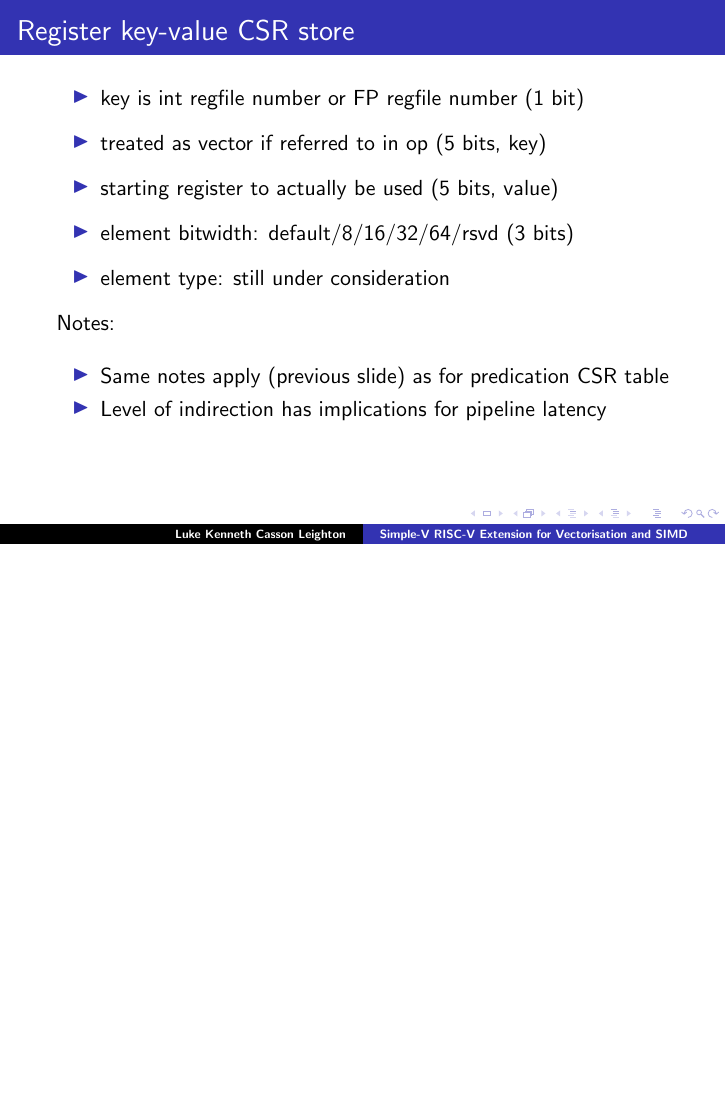
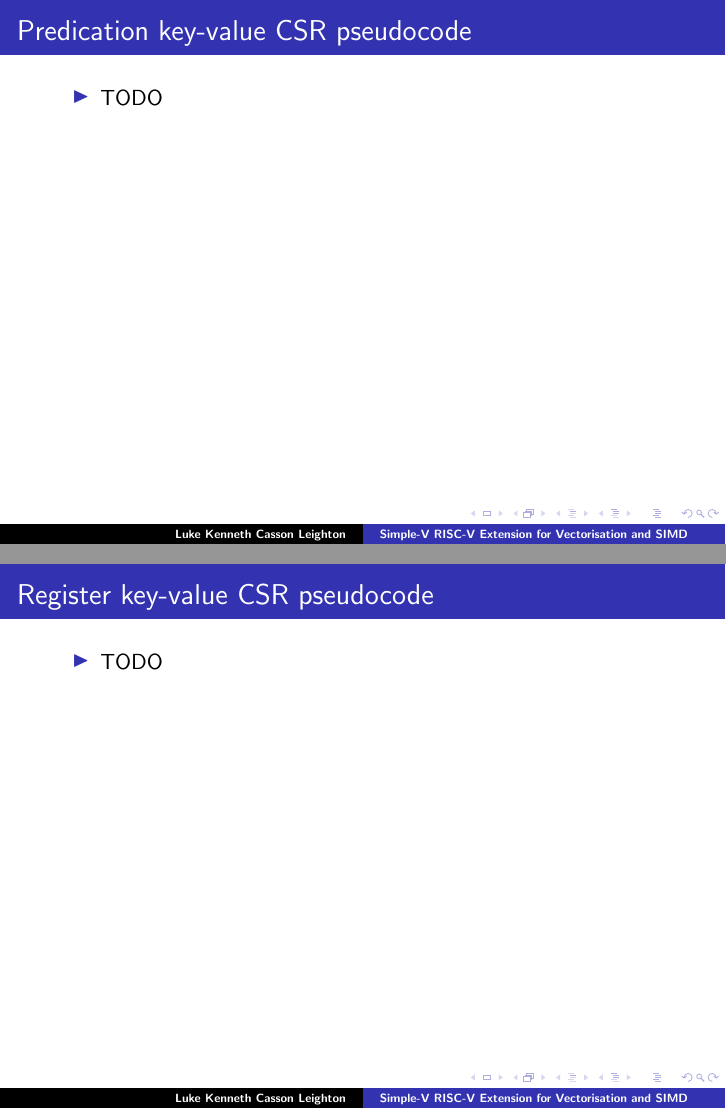
Before and after one commit to programmerjake/libre-soc-wiki, LaTeX slides (simple_v_extension/simple_v_chennai_2018.tex): page 22 of 31 before the commit and pages 22 and 24 of 33 after it, the two joined at a grey line, the shorter picture padded with empty space. Compiled offline with pdfLaTeX.

Commit message:
add placeholder pseudocode slides

```diff
--- a/simple_v_extension/simple_v_chennai_2018.tex
+++ b/simple_v_extension/simple_v_chennai_2018.tex
@@ -379,6 +379,14 @@ for (int i = 0; i < VL; ++i)
 }
 
 
+\frame{\frametitle{Predication key-value CSR pseudocode}
+
+ \begin{itemize}
+   \item TODO
+  \end{itemize}
+}
+
+
 \frame{\frametitle{Register key-value CSR store}
 
  \begin{itemize}
@@ -392,6 +400,14 @@ for (int i = 0; i < VL; ++i)
    \begin{itemize}
    \item Same notes apply (previous slide) as for predication CSR table
    \item Level of indirection has implications for pipeline latency
+  \end{itemize}
+}
+
+
+\frame{\frametitle{Register key-value CSR pseudocode}
+
+ \begin{itemize}
+   \item TODO
   \end{itemize}
 }
 
```
